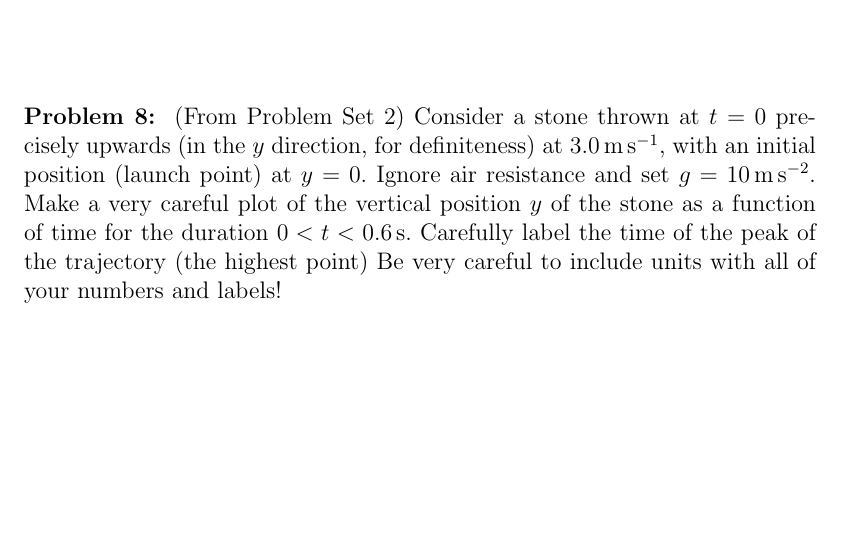
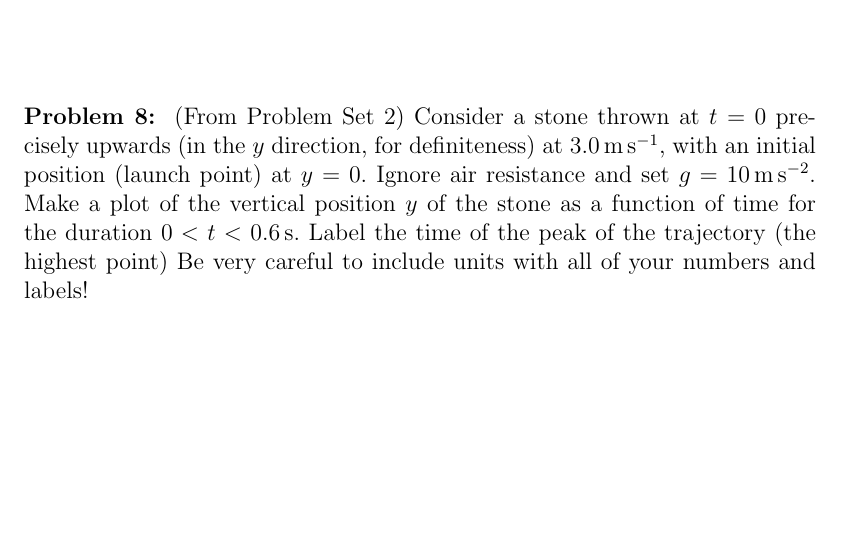
Before and after one commit to davidwhogg/Physics1, a LaTeX document (tex/physics1_final.tex): part of page 3 of 10, cut so that both start at the same text. Compiled offline with pdfLaTeX.

Commit message:
less care

```diff
--- a/tex/physics1_final.tex
+++ b/tex/physics1_final.tex
@@ -69,9 +69,9 @@ and the interval $(\Delta s)_{AC}^2$ between events $A$ and $C$?
 Consider a
 stone thrown at $t=0$ precisely upwards (in the $y$ direction, for
 definiteness) at $3.0\,\mps$, with an initial position (launch point)
-at $y=0$.  Ignore air resistance and set $g=10\,\mpss$.  Make a very careful plot of the
+at $y=0$.  Ignore air resistance and set $g=10\,\mpss$.  Make a plot of the
 vertical position $y$ of the stone as a function of time for the duration
-$0<t<0.6\,\s$.  Carefully label the time of
+$0<t<0.6\,\s$.  Label the time of
 the peak of the trajectory (the highest point)
 Be very careful to include units with all of your numbers and labels!
 \end{problem}
```
